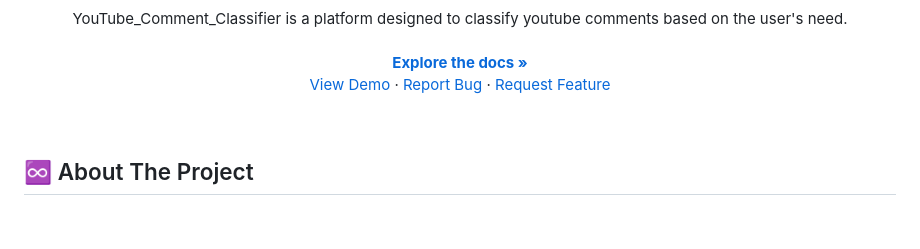
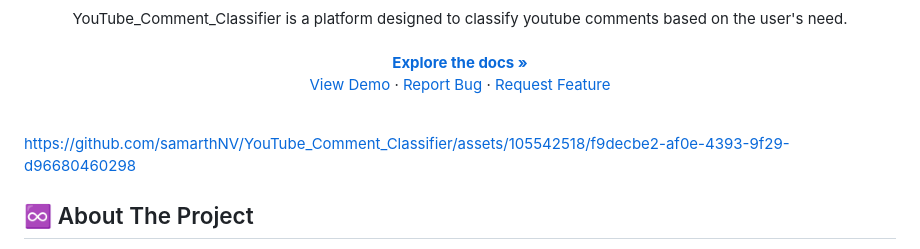
Before and after one commit to samarthNV/YouTube_Comment_Classifier, a Markdown page: README.md, the part around one of its changes. Rendered like a GitHub page; blank space fills up the shorter version.

```diff
--- a/README.md
+++ b/README.md
@@ -24,6 +24,8 @@
 
 <!-- ABOUT THE PROJECT -->
 <br>
+
+https://github.com/samarthNV/YouTube_Comment_Classifier/assets/105542518/f9decbe2-af0e-4393-9f29-d96680460298
 
 ## ♾️ About The Project
 
```
Also changed, not shown: other parts of README.md (+1 -1 lines).
